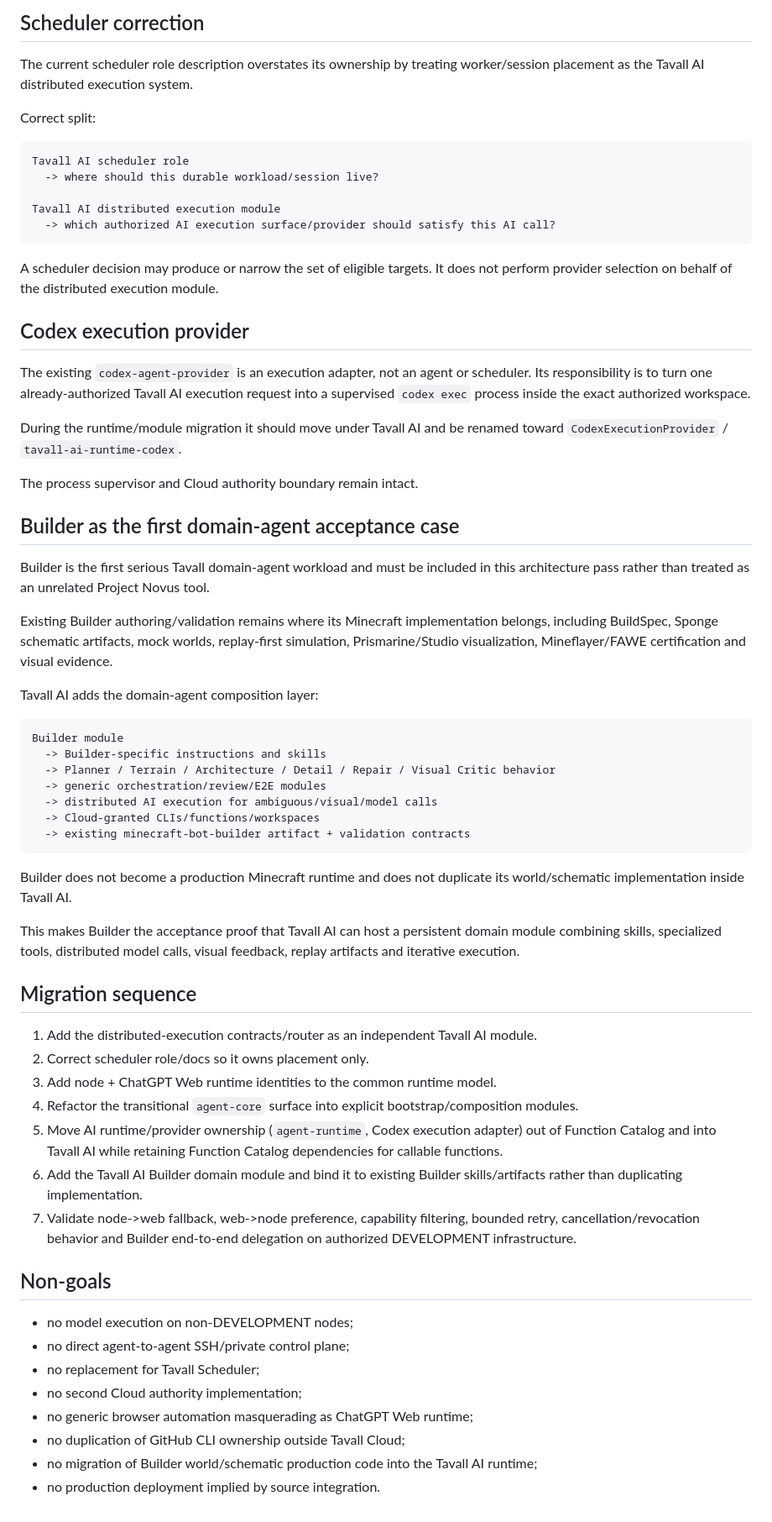
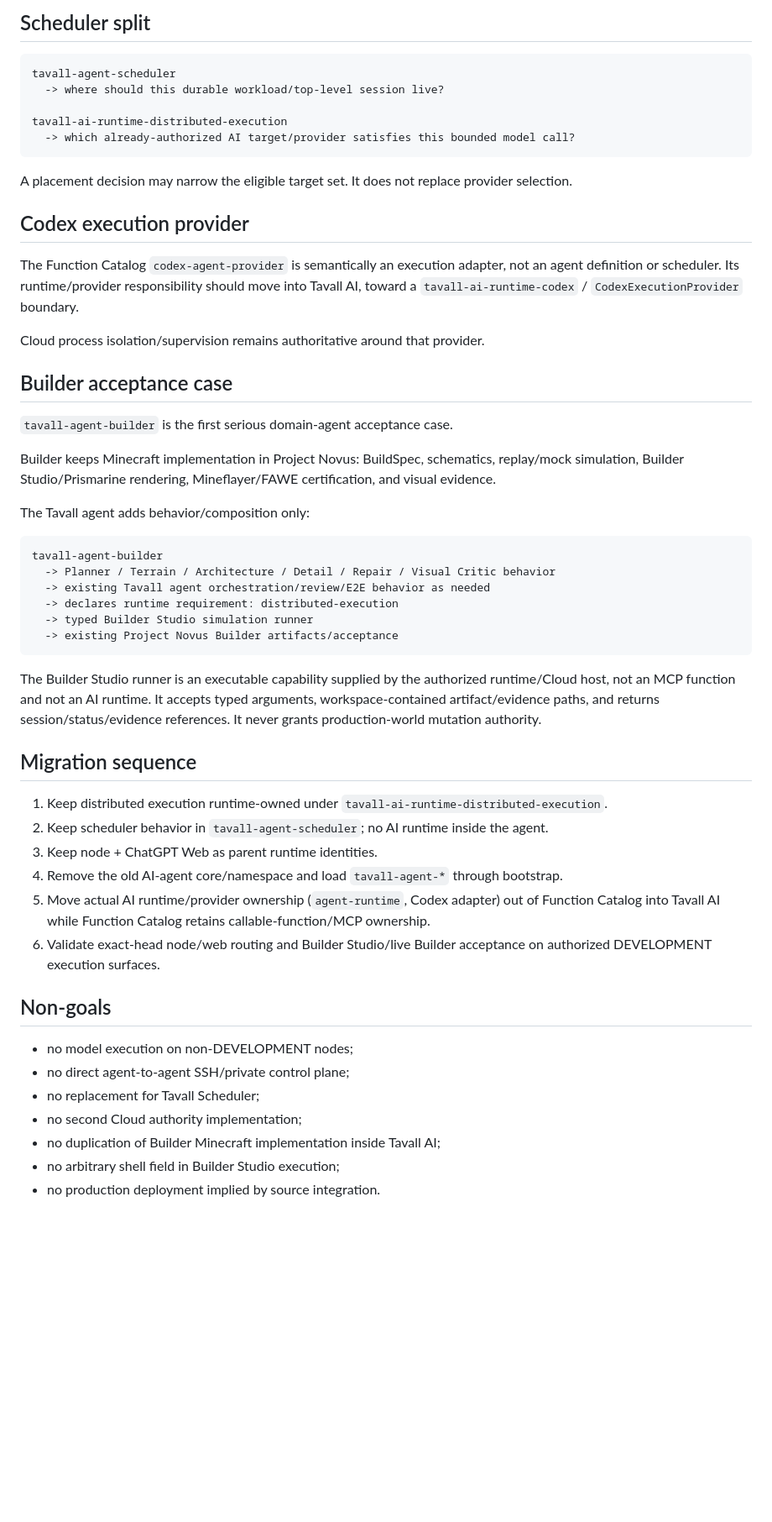
Before and after one commit to TavallStudios/tavall-ai-agent-task-manager, a Markdown page: docs/architecture/TAVALL_AI_DISTRIBUTED_EXECUTION.md, the part around one of its changes. Shown at 84% size. Drawn GitHub-style; blank space fills up the shorter version.

````diff
--- a/docs/architecture/TAVALL_AI_DISTRIBUTED_EXECUTION.md
+++ b/docs/architecture/TAVALL_AI_DISTRIBUTED_EXECUTION.md
@@ -153,59 +127,49 @@ The router must not inspect or reinterpret secrets from the opaque handle.
 
-## Scheduler correction
-
-The current scheduler role description overstates its ownership by treating worker/session placement as the Tavall AI distributed execution system.
-
-Correct split:
+## Scheduler split
 
 ```text
-Tavall AI scheduler role
-  -> where should this durable workload/session live?
+tavall-agent-scheduler
+  -> where should this durable workload/top-level session live?
 
-Tavall AI distributed execution module
-  -> which authorized AI execution surface/provider should satisfy this AI call?
+tavall-ai-runtime-distributed-execution
+  -> which already-authorized AI target/provider satisfies this bounded model call?
 ```
 
-A scheduler decision may produce or narrow the set of eligible targets. It does not perform provider selection on behalf of the distributed execution module.
+A placement decision may narrow the eligible target set. It does not replace provider selection.
 
 ## Codex execution provider
 
-The existing `codex-agent-provider` is an execution adapter, not an agent or scheduler. Its responsibility is to turn one already-authorized Tavall AI execution request into a supervised `codex exec` process inside the exact authorized workspace.
+The Function Catalog `codex-agent-provider` is semantically an execution adapter, not an agent definition or scheduler. Its runtime/provider responsibility should move into Tavall AI, toward a `tavall-ai-runtime-codex` / `CodexExecutionProvider` boundary.
 
-During the runtime/module migration it should move under Tavall AI and be renamed toward `CodexExecutionProvider` / `tavall-ai-runtime-codex`.
+Cloud process isolation/supervision remains authoritative around that provider.
 
-The process supervisor and Cloud authority boundary remain intact.
+## Builder acceptance case
 
-## Builder as the first domain-agent acceptance case
+`tavall-agent-builder` is the first serious domain-agent acceptance case.
 
-Builder is the first serious Tavall domain-agent workload and must be included in this architecture pass rather than treated as an unrelated Project Novus tool.
+Builder keeps Minecraft implementation in Project Novus: BuildSpec, schematics, replay/mock simulation, Builder Studio/Prismarine rendering, Mineflayer/FAWE certification, and visual evidence.
 
-Existing Builder authoring/validation remains where its Minecraft implementation belongs, including BuildSpec, Sponge schematic artifacts, mock worlds, replay-first simulation, Prismarine/Studio visualization, Mineflayer/FAWE certification and visual evidence.
-
-Tavall AI adds the domain-agent composition layer:
+The Tavall agent adds behavior/composition only:
 
 ```text
-Builder module
-  -> Builder-specific instructions and skills
+tavall-agent-builder
   -> Planner / Terrain / Architecture / Detail / Repair / Visual Critic behavior
-  -> generic orchestration/review/E2E modules
-  -> distributed AI execution for ambiguous/visual/model calls
-  -> Cloud-granted CLIs/functions/workspaces
-  -> existing minecraft-bot-builder artifact + validation contracts
+  -> existing Tavall agent orchestration/review/E2E behavior as needed
+  -> declares runtime requirement: distributed-execution
+  -> typed Builder Studio simulation runner
+  -> existing Project Novus Builder artifacts/acceptance
 ```
 
-Builder does not become a production Minecraft runtime and does not duplicate its world/schematic implementation inside Tavall AI.
-
-This makes Builder the acceptance proof that Tavall AI can host a persistent domain module combining skills, specialized tools, distributed model calls, visual feedback, replay artifacts and iterative execution.
+The Builder Studio runner is an executable capability supplied by the authorized runtime/Cloud host, not an MCP function and not an AI runtime. It accepts typed arguments, workspace-contained artifact/evidence paths, and returns session/status/evidence references. It never grants production-world mutation authority.
 
 ## Migration sequence
 
-1. Add the distributed-execution contracts/router as an independent Tavall AI module.
-2. Correct scheduler role/docs so it owns placement only.
-3. Add node + ChatGPT Web runtime identities to the common runtime model.
-4. Refactor the transitional `agent-core` surface into explicit bootstrap/composition modules.
-5. Move AI runtime/provider ownership (`agent-runtime`, Codex execution adapter) out of Function Catalog and into Tavall AI while retaining Function Catalog dependencies for callable functions.
-6. Add the Tavall AI Builder domain module and bind it to existing Builder skills/artifacts rather than duplicating implementation.
-7. Validate node->web fallback, web->node preference, capability filtering, bounded retry, cancellation/revocation behavior and Builder end-to-end delegation on authorized DEVELOPMENT infrastructure.
+1. Keep distributed execution runtime-owned under `tavall-ai-runtime-distributed-execution`.
+2. Keep scheduler behavior in `tavall-agent-scheduler`; no AI runtime inside the agent.
+3. Keep node + ChatGPT Web as parent runtime identities.
+4. Remove the old AI-agent core/namespace and load `tavall-agent-*` through bootstrap.
+5. Move actual AI runtime/provider ownership (`agent-runtime`, Codex adapter) out of Function Catalog into Tavall AI while Function Catalog retains callable-function/MCP ownership.
+6. Validate exact-head node/web routing and Builder Studio/live Builder acceptance on authorized DEVELOPMENT execution surfaces.
 
 ## Non-goals
 
@@ -213,7 +177,6 @@ This makes Builder the acceptance proof that Tavall AI can host a persistent dom
 - no direct agent-to-agent SSH/private control plane;
 - no replacement for Tavall Scheduler;
 - no second Cloud authority implementation;
-- no generic browser automation masquerading as ChatGPT Web runtime;
-- no duplication of GitHub CLI ownership outside Tavall Cloud;
-- no migration of Builder world/schematic production code into the Tavall AI runtime;
+- no duplication of Builder Minecraft implementation inside Tavall AI;
+- no arbitrary shell field in Builder Studio execution;
 - no production deployment implied by source integration.
````
Also changed, not shown: other parts of docs/architecture/TAVALL_AI_DISTRIBUTED_EXECUTION.md (+57 -83 lines).
